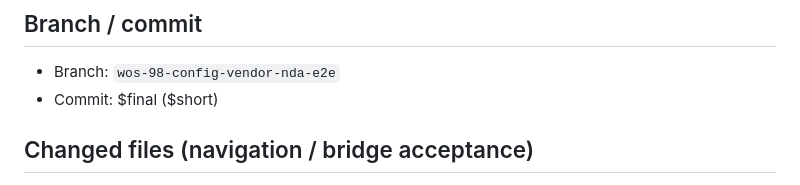
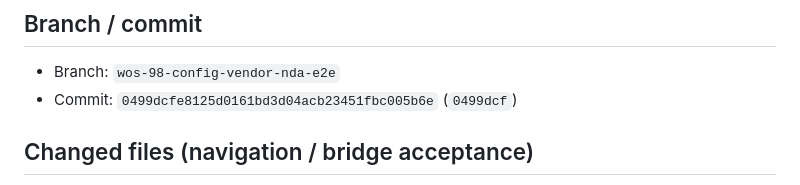
Before and after one commit to MDCano-py/SLIOps, a Markdown page: docs/reports/WOS_98_CONFIG_VENDOR_NDA_OPERATIONAL_CHAIN_REPORT.md, the part around the change. Drawn GitHub-style.

Commit message:
WOS-98 set literal acceptance commit hash in report

```diff
--- a/docs/reports/WOS_98_CONFIG_VENDOR_NDA_OPERATIONAL_CHAIN_REPORT.md
+++ b/docs/reports/WOS_98_CONFIG_VENDOR_NDA_OPERATIONAL_CHAIN_REPORT.md
@@ -145,7 +145,7 @@ npm run security:wos98-config-vendor-nda-e2e-test
 ## Branch / commit
 
 - Branch: `wos-98-config-vendor-nda-e2e`
-- Commit: $final ($short)
+- Commit: `0499dcfe8125d0161bd3d04acb23451fbc005b6e` (`0499dcf`)
 
 ## Changed files (navigation / bridge acceptance)
 
```
